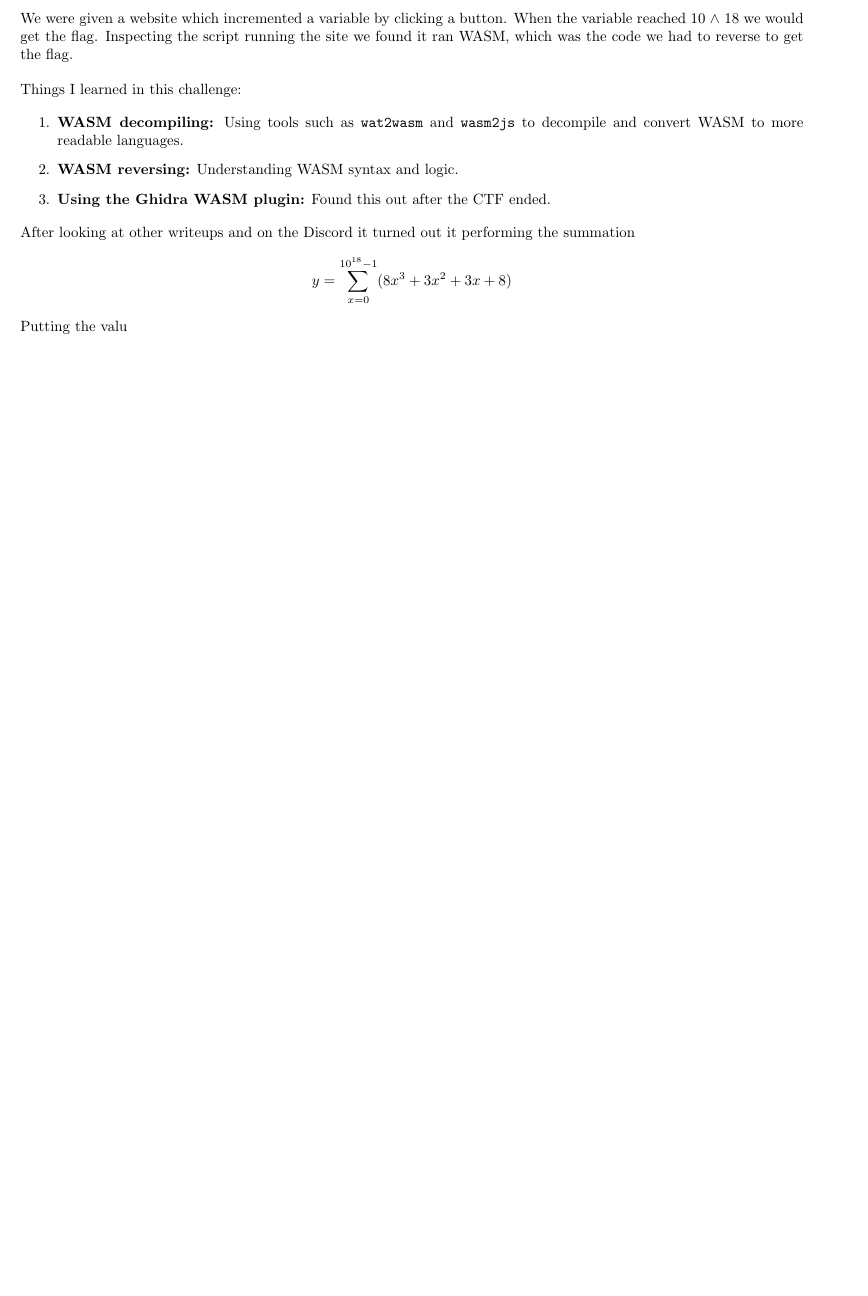
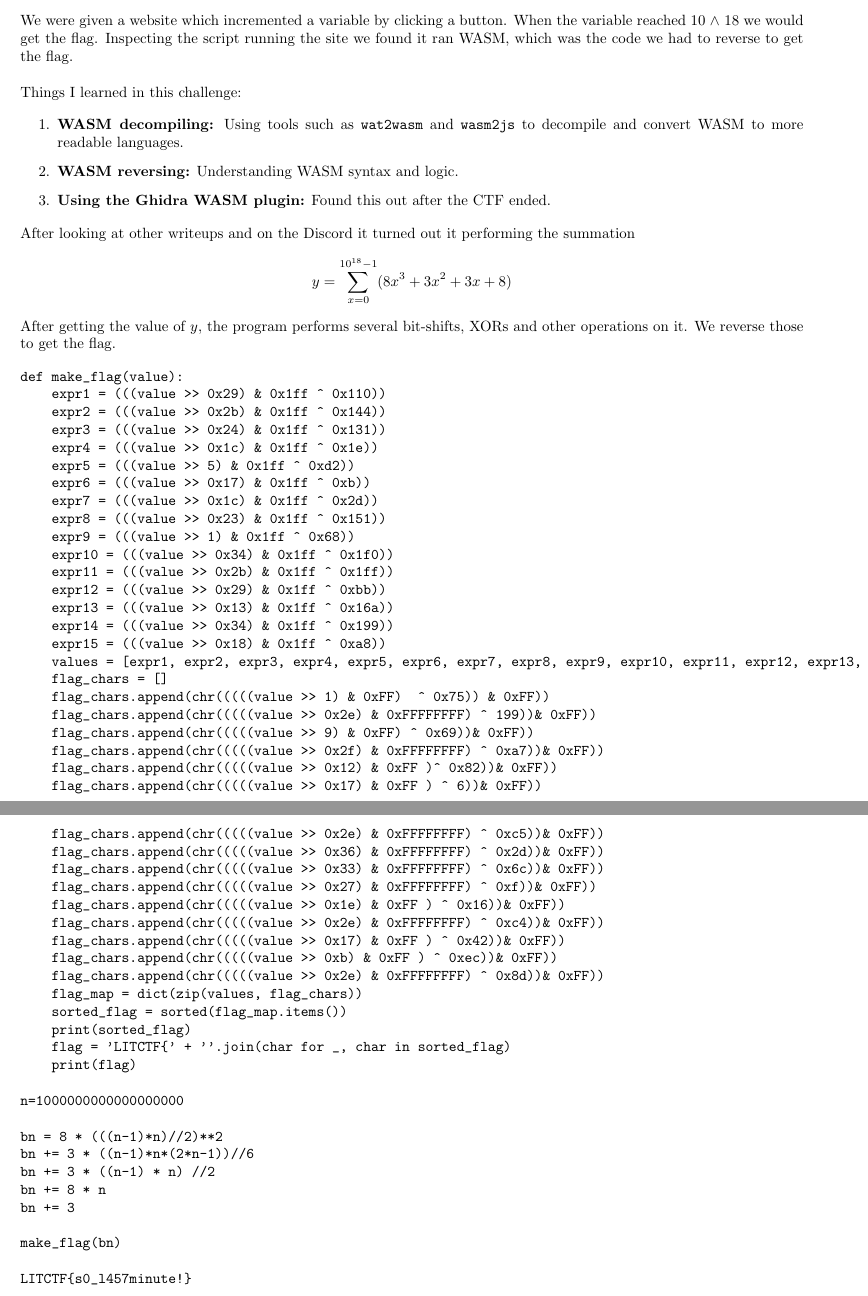
Before and after one commit to lucky-vers/Cryptonite, a LaTeX document (Tasks/General - August 13/main.tex): part of the page before the commit and two parts of pages 1 and 2 of 2 after it, the two joined at a grey line, cut so that both start at the same text, the shorter picture padded with empty space. Compiled offline with pdfLaTeX.

Commit message:
finish lit

```diff
--- a/Tasks/General - August 13/main.tex
+++ b/Tasks/General - August 13/main.tex
@@ -30,6 +30,60 @@ After looking at other writeups and on the Discord it turned out it performing t
     $y = \displaystyle\sum_{x=0}^{10^{18}-1} (8x^3 + 3x^2 + 3x + 8)$
 \end{center}
 
-Putting the valu
+After getting the value of $y$, the program performs several bit-shifts, XORs and other operations on it. We reverse those to get the flag.
+
+\begin{verbatim}
+def make_flag(value):
+    expr1 = (((value >> 0x29) & 0x1ff ^ 0x110))
+    expr2 = (((value >> 0x2b) & 0x1ff ^ 0x144))
+    expr3 = (((value >> 0x24) & 0x1ff ^ 0x131))
+    expr4 = (((value >> 0x1c) & 0x1ff ^ 0x1e))
+    expr5 = (((value >> 5) & 0x1ff ^ 0xd2))
+    expr6 = (((value >> 0x17) & 0x1ff ^ 0xb))
+    expr7 = (((value >> 0x1c) & 0x1ff ^ 0x2d))
+    expr8 = (((value >> 0x23) & 0x1ff ^ 0x151))
+    expr9 = (((value >> 1) & 0x1ff ^ 0x68))
+    expr10 = (((value >> 0x34) & 0x1ff ^ 0x1f0))
+    expr11 = (((value >> 0x2b) & 0x1ff ^ 0x1ff))
+    expr12 = (((value >> 0x29) & 0x1ff ^ 0xbb))
+    expr13 = (((value >> 0x13) & 0x1ff ^ 0x16a))
+    expr14 = (((value >> 0x34) & 0x1ff ^ 0x199))
+    expr15 = (((value >> 0x18) & 0x1ff ^ 0xa8))
+    values = [expr1, expr2, expr3, expr4, expr5, expr6, expr7, expr8, expr9, expr10, expr11, expr12, expr13, expr14, expr15]
+    flag_chars = []
+    flag_chars.append(chr(((((value >> 1) & 0xFF)  ^ 0x75)) & 0xFF))
+    flag_chars.append(chr(((((value >> 0x2e) & 0xFFFFFFFF) ^ 199))& 0xFF))
+    flag_chars.append(chr(((((value >> 9) & 0xFF) ^ 0x69))& 0xFF))
+    flag_chars.append(chr(((((value >> 0x2f) & 0xFFFFFFFF) ^ 0xa7))& 0xFF))
+    flag_chars.append(chr(((((value >> 0x12) & 0xFF )^ 0x82))& 0xFF))
+    flag_chars.append(chr(((((value >> 0x17) & 0xFF ) ^ 6))& 0xFF))
+    flag_chars.append(chr(((((value >> 0x2e) & 0xFFFFFFFF) ^ 0xc5))& 0xFF))
+    flag_chars.append(chr(((((value >> 0x36) & 0xFFFFFFFF) ^ 0x2d))& 0xFF))
+    flag_chars.append(chr(((((value >> 0x33) & 0xFFFFFFFF) ^ 0x6c))& 0xFF))
+    flag_chars.append(chr(((((value >> 0x27) & 0xFFFFFFFF) ^ 0xf))& 0xFF))
+    flag_chars.append(chr(((((value >> 0x1e) & 0xFF ) ^ 0x16))& 0xFF))
+    flag_chars.append(chr(((((value >> 0x2e) & 0xFFFFFFFF) ^ 0xc4))& 0xFF))
+    flag_chars.append(chr(((((value >> 0x17) & 0xFF ) ^ 0x42))& 0xFF))
+    flag_chars.append(chr(((((value >> 0xb) & 0xFF ) ^ 0xec))& 0xFF))
+    flag_chars.append(chr(((((value >> 0x2e) & 0xFFFFFFFF) ^ 0x8d))& 0xFF))
+    flag_map = dict(zip(values, flag_chars))
+    sorted_flag = sorted(flag_map.items())
+    print(sorted_flag)
+    flag = 'LITCTF{' + ''.join(char for _, char in sorted_flag)
+    print(flag)
+
+n=1000000000000000000
+
+bn = 8 * (((n-1)*n)//2)**2
+bn += 3 * ((n-1)*n*(2*n-1))//6
+bn += 3 * ((n-1) * n) //2
+bn += 8 * n
+bn += 3
+
+make_flag(bn)
+
+LITCTF{s0_l457minute!}
+\end{verbatim}
+
 
 \end{document}
```
Also changed, not shown: Tasks/General - August 13/main.pdf.
